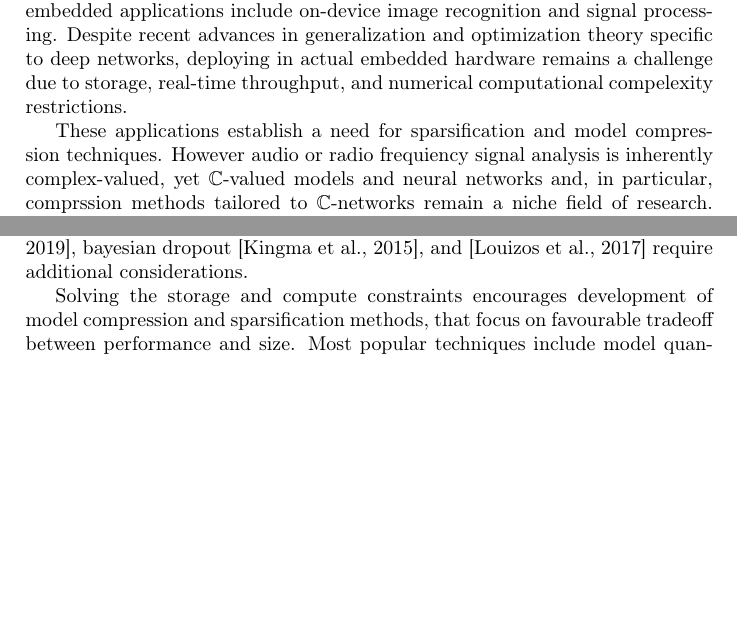
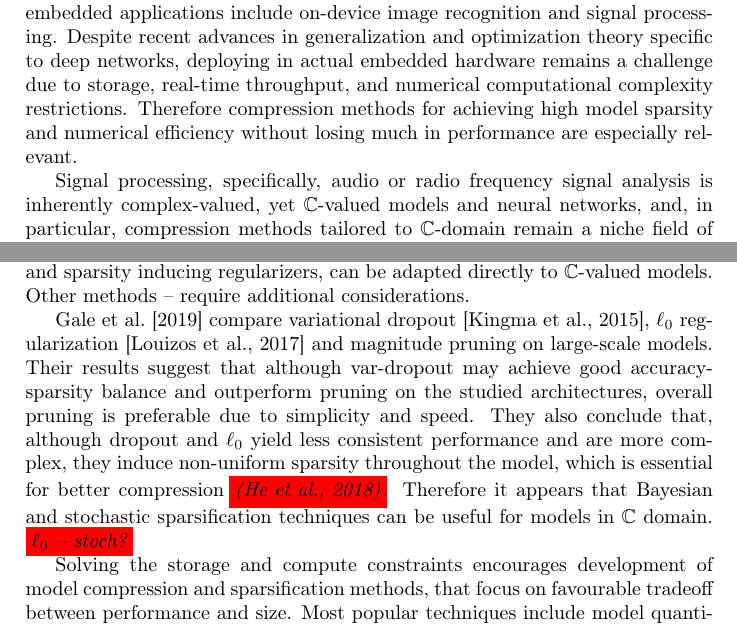
Before and after one commit to ivannz/complex_paper, a LaTeX document (paper/paper.tex): two parts of page 1 of 17 before the commit and two parts of page 1 of 18 after it, joined at a grey line, cut so that both start at the same text, the shorter picture padded with empty space. Compiled offline with pdfLaTeX.

Commit message:
intro: gale-et-al review, some motivation for cplx-vd

```diff
--- a/paper/paper.tex
+++ b/paper/paper.tex
@@ -54,22 +54,40 @@
 % general intro text with motivation
 Deep neural networks are an integral part of machine learning and data science toolset
 for practical data-driven problem solving. With continual miniaturization ever more
-applications can be found in embeded systems. Common embedded applications include
+applications can be found in embedded systems. Common embedded applications include
 on-device image recognition and signal processing. Despite recent advances in generalization
 and optimization theory specific to deep networks, deploying in actual embedded hardware
 remains a challenge due to storage, real-time throughput, and numerical computational
-compelexity restrictions.
-
-These applications establish a need for sparsification and model compression techniques.
-However audio or radio frequiency signal analysis is inherently complex-valued, yet
-$\cplx$-valued models and neural networks and, in particular, comprssion methods tailored
-to $\cplx$-networks remain a niche field of research. Although computational efficiency
-reduction methods such as quantization and integer-based arithmetic appear to be directly
-transferrable to $\cplx$-field, \citep{citation_needed}, the most promising methods,
-\citep{gale_state_2019} such as weight pruning \citep{zuo_compression_2019}, bayesian
-dropout \citep{kingma_variational_2015}, and \citep{louizos_learning_2017} require
-additional considerations.
-
+complexity restrictions. Therefore compression methods for achieving high model sparsity
+and numerical efficiency without losing much in performance are especially relevant.
+
+Signal processing, specifically, audio or radio frequency signal analysis is inherently
+complex-valued, yet $\cplx$-valued models and neural networks, and, in particular, compression
+methods tailored to $\cplx$-domain remain a niche field of research. Computational efficiency
+reduction methods such as quantization, integer-based arithmetic \citep{citation_needed},
+and distillation \citep{distillation} appear to be immediately applicable to $\cplx$-field.
+%
+Some model sparsification methods, e.g. magnitude pruning \citep{zuo_compression_2019}, which
+reactivates zeroed parameters based on gradients, and sparsity inducing regularizers, can be
+adapted directly to $\cplx$-valued models. Other methods -- require additional considerations.
+
+\citet{gale_state_2019} compare variational dropout \citep{kingma_variational_2015}, $\ell_0$
+regularization \citep{louizos_learning_2017} and magnitude pruning on large-scale models.
+Their results suggest that although var-dropout may achieve good accuracy-sparsity balance
+and outperform pruning on the studied architectures, overall pruning is preferable due to
+simplicity and speed. They also conclude that, although dropout and $\ell_0$ yield less
+consistent performance and are more complex, they induce non-uniform sparsity throughout
+the model, which is essential for better compression \verify{(He et al., 2018)}.
+%
+% Magnitude pruning induces user-specified sparsity distributions.
+%
+% L0 and dropout work in the low-to-mid sparsity range, variational dropout consistently
+% ranked behind L0 on Transformer, and was bested by magnitude pruning for sparsity
+% levels of 80\% and up. Variational dropout consistently produces models on-par or better
+% than magnitude pruning on ResNet-50, and l0 fails to produce sparse models at all.
+%
+Therefore it appears that Bayesian and stochastic sparsification techniques can be useful
+for models in $\cplx$ domain. \verify{$\ell_0$ -- stoch?}
 
 % on sparsification
 Solving the storage and compute constraints encourages development of model compression
```
Also changed, not shown: paper/paper.tex (15 more changed lines).
